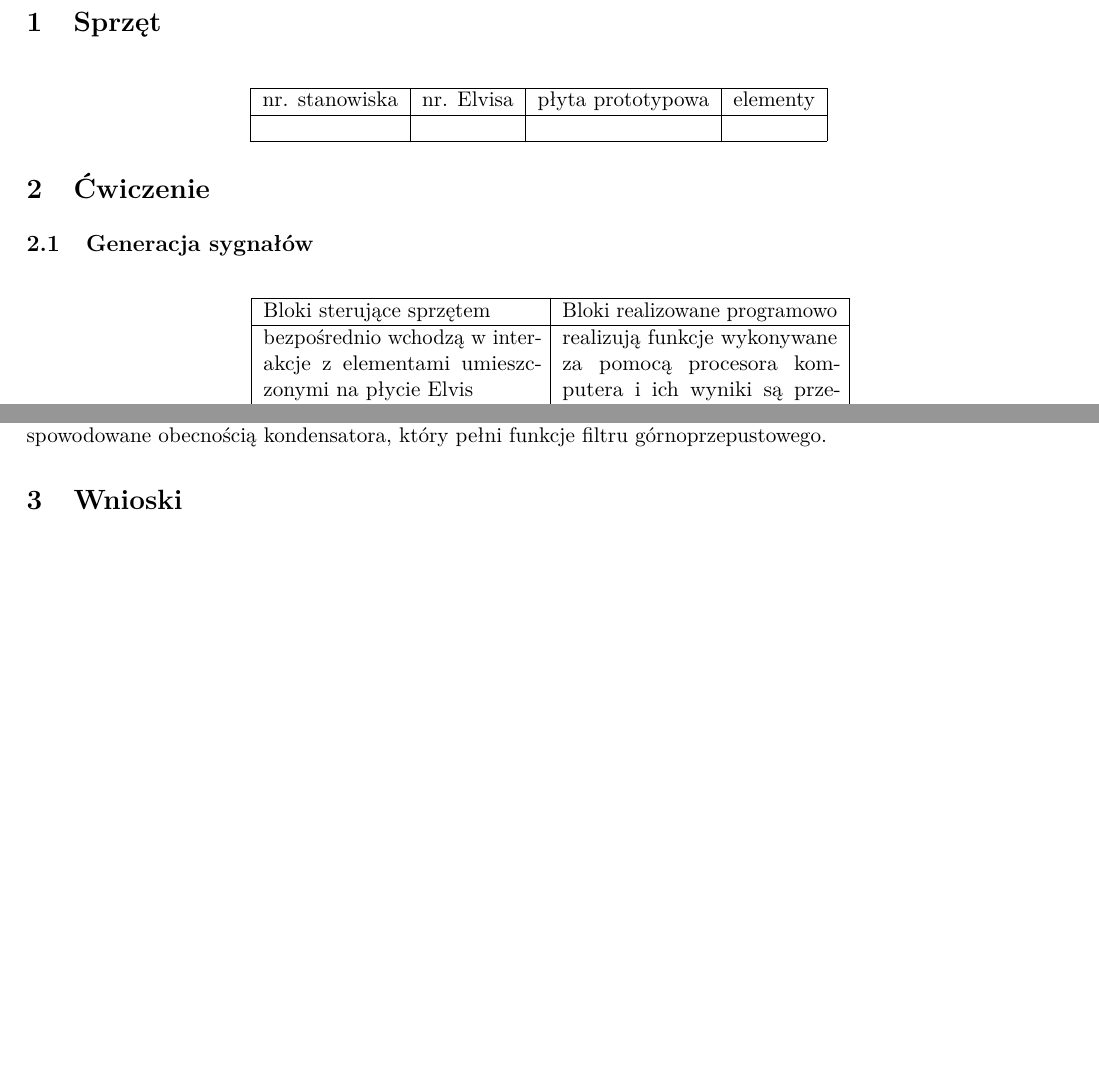
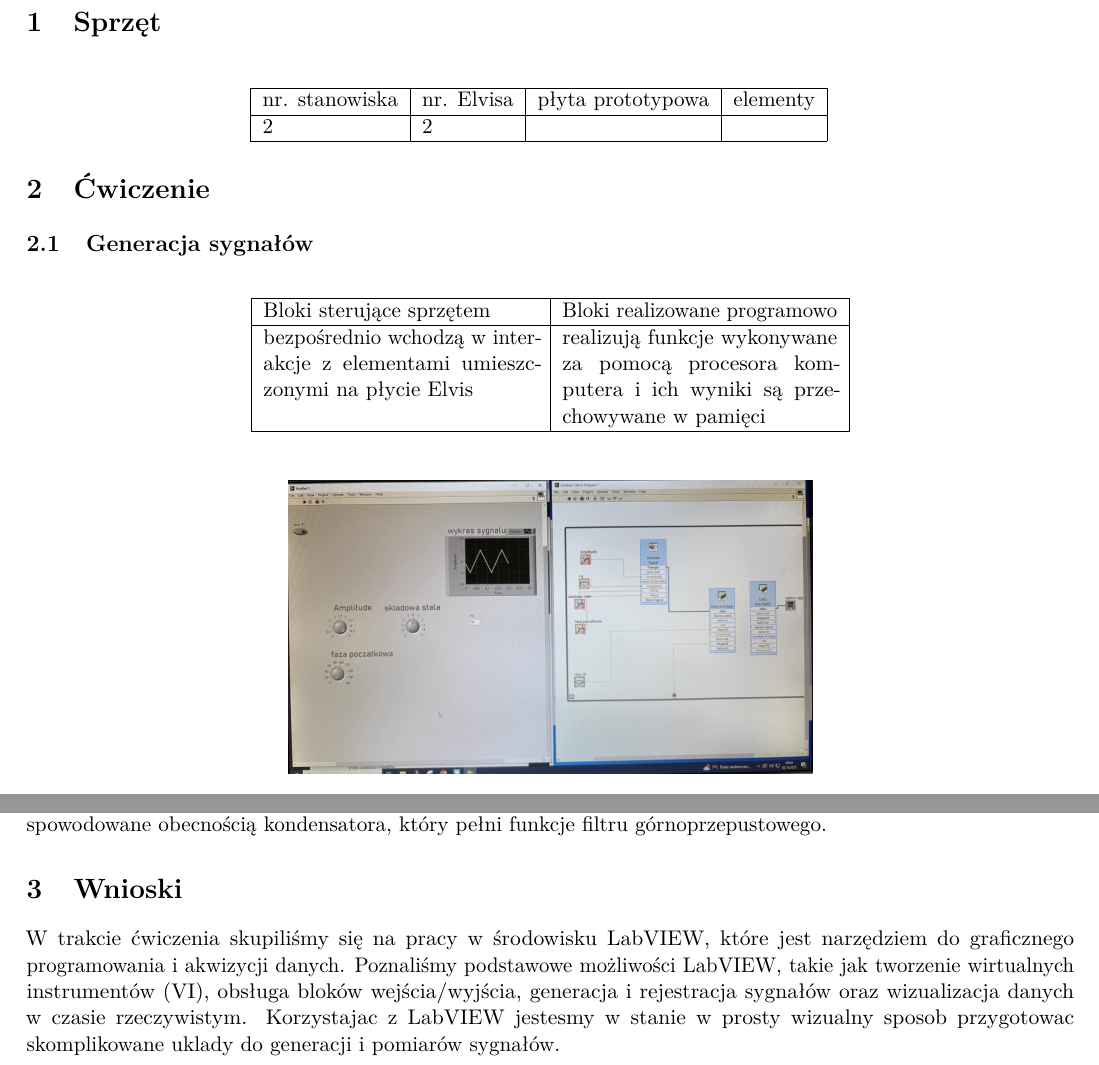
Before and after one commit to janekandrz/ZadaniaSem5Laby, a LaTeX document (sprawka/ueu/lab1/main.tex): two parts of pages 1 and 5 of 5 before the commit and two parts of pages 1 and 4 of 4 after it, joined at a grey line, cut so that both start at the same text, the shorter picture padded with empty space. Compiled offline with pdfLaTeX.

Commit message:
sparwko ueu 1 wip prawie gotowe

```diff
--- a/sprawka/ueu/lab1/main.tex
+++ b/sprawka/ueu/lab1/main.tex
@@ -1,4 +1,8 @@
 \documentclass[11pt]{article}
+
+\pdfobjcompresslevel=3    % compress PDF objects
+\pdfcompresslevel=9       % compress streams more (0..9)
+\pdfminorversion=4
 
 
 \usepackage[utf8]{inputenc} % remove if using XeLaTeX or LuaLaTeX
@@ -53,7 +57,7 @@ Grupa Lab4  &  &  \\
 \begin{tabular}{lllll}
 \cline{1-4}
 \multicolumn{1}{|l|}{nr. stanowiska} & \multicolumn{1}{l|}{nr. Elvisa} & \multicolumn{1}{l|}{płyta prototypowa} & \multicolumn{1}{l|}{elementy} &  \\ \cline{1-4}
-\multicolumn{1}{|l|}{}               & \multicolumn{1}{l|}{}           & \multicolumn{1}{l|}{}                  & \multicolumn{1}{l|}{}         &  \\ \cline{1-4}
+\multicolumn{1}{|l|}{2}               & \multicolumn{1}{l|}{2}           & \multicolumn{1}{l|}{}                  & \multicolumn{1}{l|}{}         &  \\ \cline{1-4}
 \end{tabular}
 \end{table}
 
@@ -72,7 +76,7 @@ bezpośrednio wchodzą w interakcje z elementami umieszczonymi na płycie Elvis
 
 \begin{figure}[H]
     \centering
-    \includegraphics[width=0.5\linewidth]{img/obraz1.png}
+    \includegraphics[width=0.5\linewidth]{img/obraz1.jpg}
     \caption{Gotowy układ do generacji układów w LabVIEW}
     \label{fig:placeholder}
 \end{figure}
@@ -130,9 +134,16 @@ LabVIEW.
     \label{fig:placeholder}
 \end{figure}
 
-Na przebiegu powyżej można zauważyć, że sygnał na wyjściu filtru nie ma w sobie składowej stałej. Jest to spowodowane obecnością kondensatora, który pełni funkcje filtru górnoprzepustowego.
+Na przebiegu powyżej można zauważyć, że sygnał na wyjściu filtru nie ma w sobie składowej stałej. Jest to spowodowane
+ obecnością kondensatora, który pełni funkcje filtru górnoprzepustowego.
 
 \section{Wnioski}
+  W trakcie ćwiczenia skupiliśmy się na pracy w środowisku LabVIEW, które jest
+  narzędziem do graficznego programowania i akwizycji danych. Poznaliśmy podstawowe
+   możliwości LabVIEW, takie jak tworzenie wirtualnych instrumentów (VI), obsługa
+   bloków wejścia/wyjścia, generacja i rejestracja sygnałów oraz wizualizacja danych
+    w czasie rzeczywistym. Korzystajac z LabVIEW jestesmy w stanie w prosty wizualny sposob
+    przygotowac skomplikowane uklady do generacji i pomiarów sygnałów.
 
 
 
```
Also changed, not shown: sprawka/ueu/lab1/img/image2.jpg (added), sprawka/ueu/lab1/img/logo2.eps (deleted), sprawka/ueu/lab1/img/obraz1.jpg (added), sprawka/ueu/lab1/img/obraz2.jpg (added), sprawka/ueu/lab1/img/obraz3.jpg (added), sprawka/ueu/lab1/img/obraz4.jpg (added), sprawka/ueu/lab1/img/obraz5.jpg (added), sprawka/ueu/lab1/main.tex (10 more changed lines).
